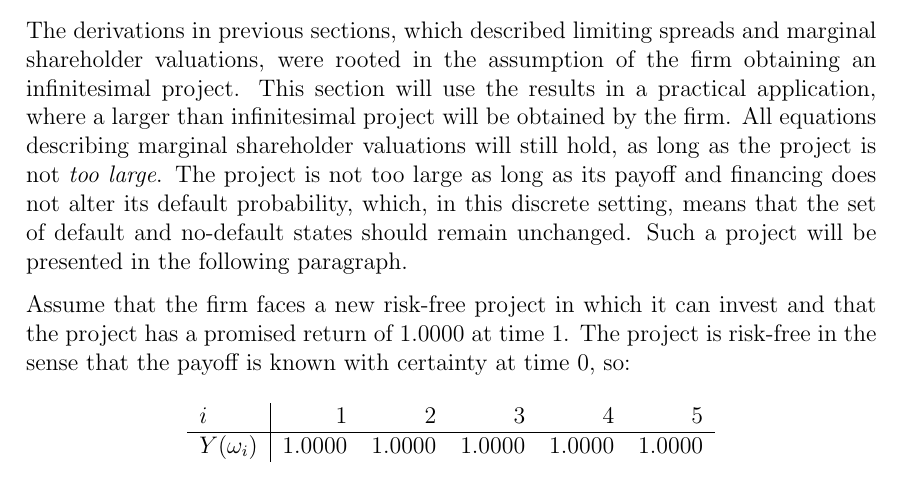
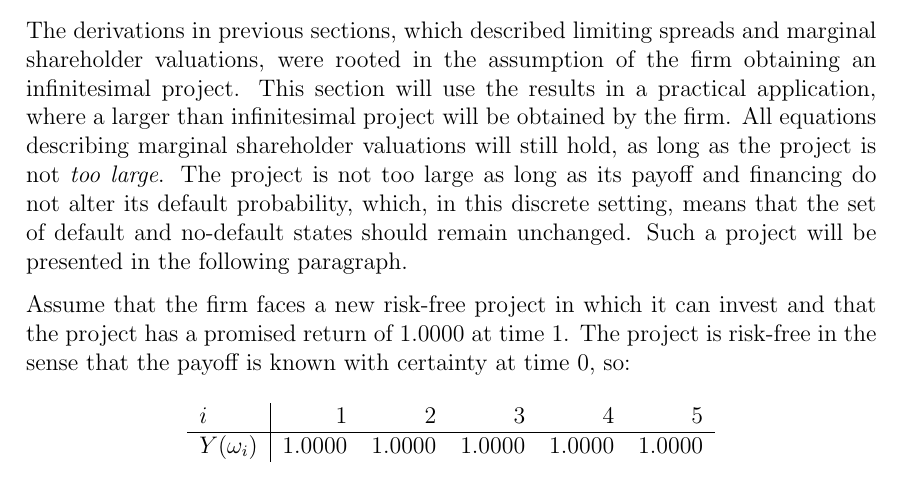
Before and after one commit to sebastianbaltser/master-thesis, a LaTeX thesis (thesis/main.tex, which reads thesis/content/body-matter/single-period-model/examples/risk-free-project/introduction.tex): part of page 41 of 56, cut so that both start at the same text. Compiled offline with pdfLaTeX.

Commit message:
Fix grammar
Co-authored-by: SebastianAgergaard <53473607+SebastianAgergaard@users.noreply.github.com>

```diff
--- a/thesis/content/body-matter/single-period-model/examples/risk-free-project/introduction.tex
+++ b/thesis/content/body-matter/single-period-model/examples/risk-free-project/introduction.tex
@@ -68,7 +68,7 @@
     where a larger than infinitesimal project will be obtained by the firm.
     All equations describing marginal shareholder valuations will still hold,
     as long as the project is not \textit{too large}.
-    The project is not too large as long as its payoff and financing does not
+    The project is not too large as long as its payoff and financing do not
     alter its default probability, which, in this discrete setting, means
     that the set of default and no-default states should remain unchanged.
     Such a project will be presented in the following paragraph.
```
